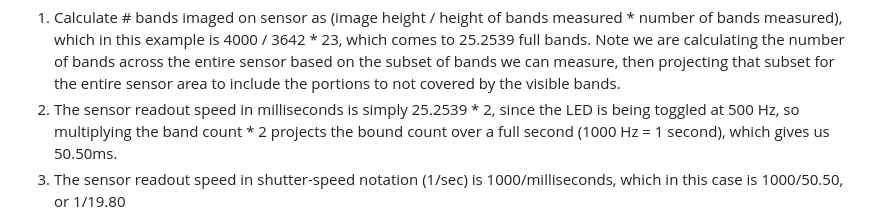
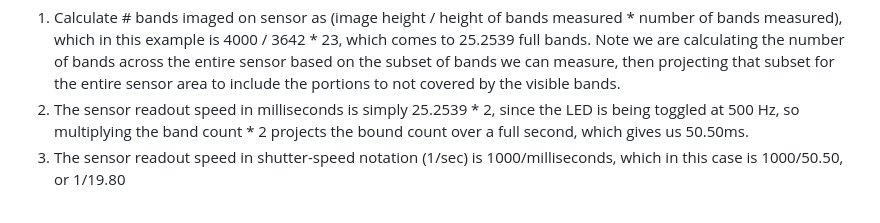
Before and after one commit to horshack-dpreview/RollingShutter, a Markdown page: README.md, the part around the change. Rendered like a GitHub page.

Commit message:
Corrected typo in calculation instructions

```diff
--- a/README.md
+++ b/README.md
@@ -88,7 +88,7 @@ For example, here's an image of the Arduino LED taken with a Nikon Z6 in 14-bit
 Notice I didn't include the bands at the very top and bottom of the image in the measurement, as those aren't full-sized bands due to the elliptical projection of the LED. The measured height of the bands I included is 3642 pixels, shown in the Info pane. I then visually count the number of bands spanned by the measurement, which in this case is 23. Note that a "band" for this calculation is defined as a full cycle (Hz), meaning pairs of light/dark areas, each representing a transition of off->on->off. This is done because the duty cycle of the LED  may not be balanced 50% between on/off, due to alignment of the shutter speed relative to the phase of the light cycle, meaning the height of the light and dark areas may differ. Here is the calculation:
 
  1. Calculate # bands imaged on sensor as \(image height /  height of bands measured * number of bands measured\), which in this example is 4000 / 3642 \* 23, which comes to 25.2539 full bands. Note we are calculating the number of bands across the entire sensor based on the subset of bands we can measure, then projecting that subset for the entire sensor area to include the portions to not covered by the visible bands.
- 2.  The sensor readout speed in milliseconds is simply 25.2539 \* 2, since the LED is being toggled at 500 Hz, so multiplying the band count \* 2 projects the bound count over a full second (1000 Hz = 1 second), which gives us 50.50ms.
+ 2.  The sensor readout speed in milliseconds is simply 25.2539 \* 2, since the LED is being toggled at 500 Hz, so multiplying the band count \* 2 projects the bound count over a full second, which gives us 50.50ms.
  3. The sensor readout speed in shutter-speed notation (1/sec) is 1000/milliseconds, which in this case is 1000/50.50, or 1/19.80
 
 I have automated this calculation in the LibreOffice Calc spreadsheet included in this repository, which has one sheet for every camera measured:
```
